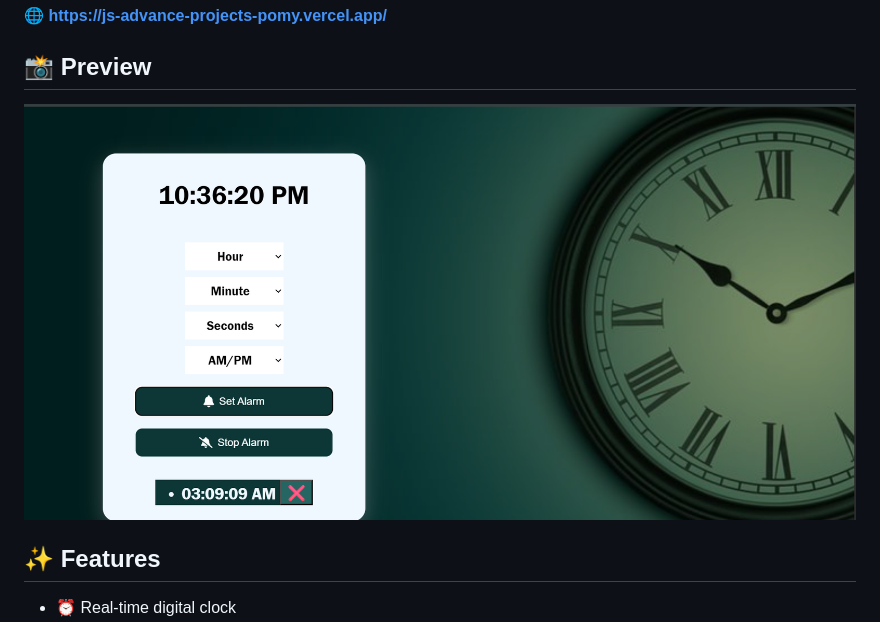
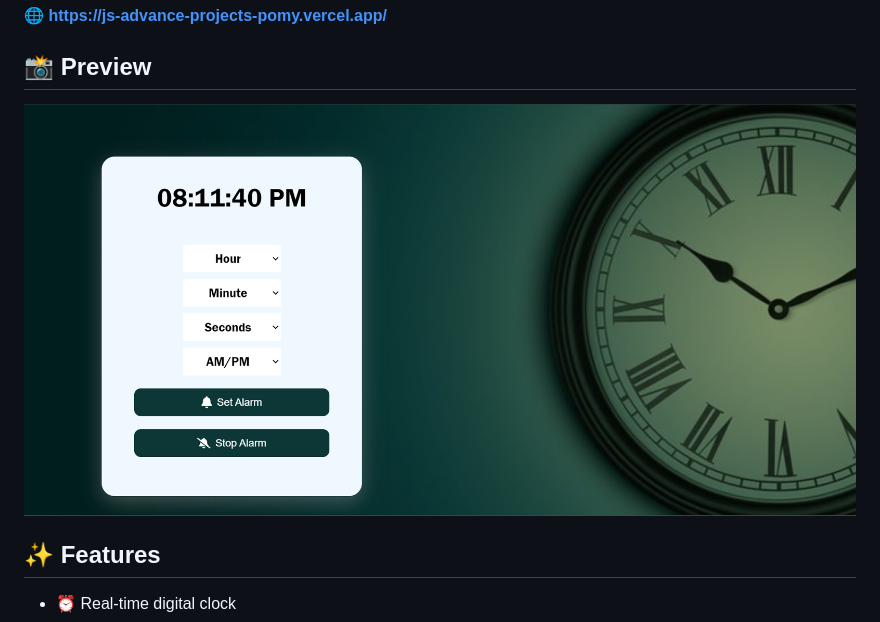
Before and after one commit to tayyabaa027/JS_ADVANCE_PROJECTS, a Markdown page: Alarm_Clock/Readme.md, the part around the change. GitHub-like rendering; pictures changed too: Alarm_Clock/image/Screenshot 2026-07-18 223627.png (deleted), Alarm_Clock/image/Screenshot 2026-07-19 201145.png (added).

Commit message:
initial commit

```diff
--- a/Alarm_Clock/Readme.md
+++ b/Alarm_Clock/Readme.md
@@ -8,7 +8,7 @@ A modern and interactive Alarm Clock built using **HTML**, **CSS**, and **JavaSc
 
 ## 📸 Preview
 
-![Alarm clock Preview](./image/Screenshot%202026-07-18%20223627.png)
+![Alarm clock Preview](./image/Screenshot%202026-07-19%20201145.png)
 
 ## ✨ Features
 
```
